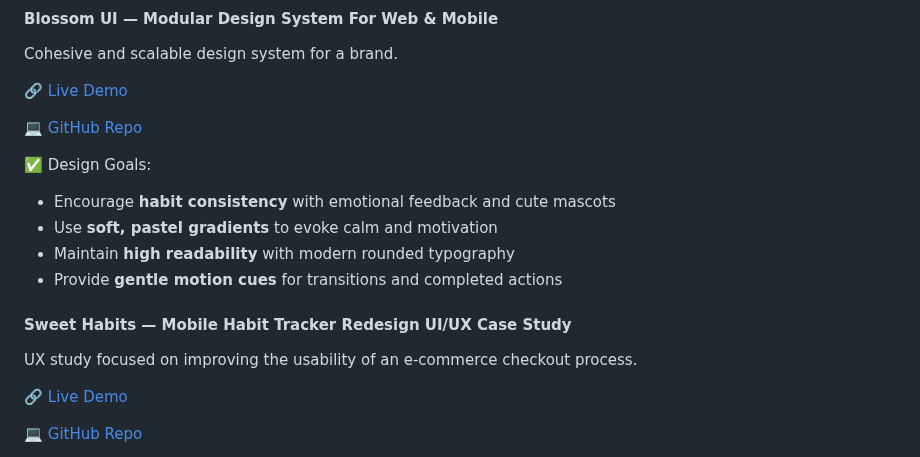
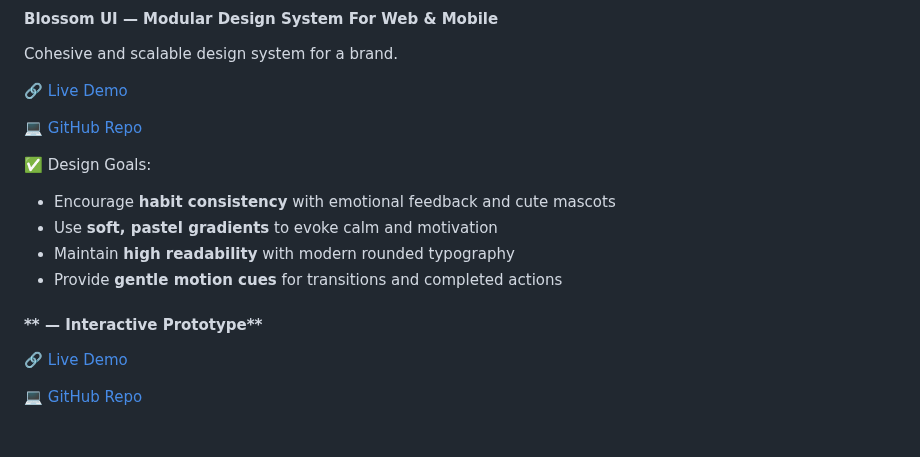
Before and after one commit to breyhanaariel/ui-ux-designer, a Markdown page: README.md, the part around one of its changes. Drawn GitHub-style; blank space fills up the shorter version.

```diff
--- a/README.md
+++ b/README.md
@@ -79,9 +79,9 @@ Cohesive and scalable design system for a brand.
 - Maintain **high readability** with modern rounded typography
 - Provide **gentle motion cues** for transitions and completed actions
 
-#### **Sweet Habits — Mobile Habit Tracker Redesign UI/UX Case Study**
+#### ** — Interactive Prototype**
 
-UX study focused on improving the usability of an e-commerce checkout process.
+
 
 🔗 [Live Demo](https://your-vercel-link.vercel.app)
 
```
Also changed, not shown: other parts of README.md (+1 -1 lines).
